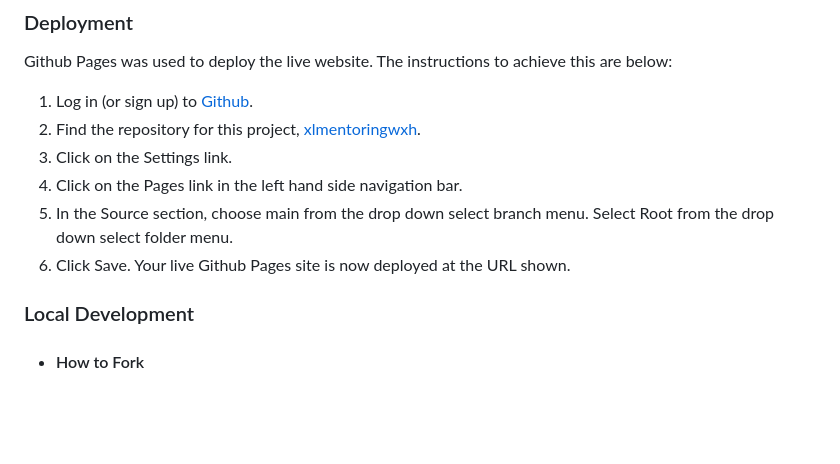
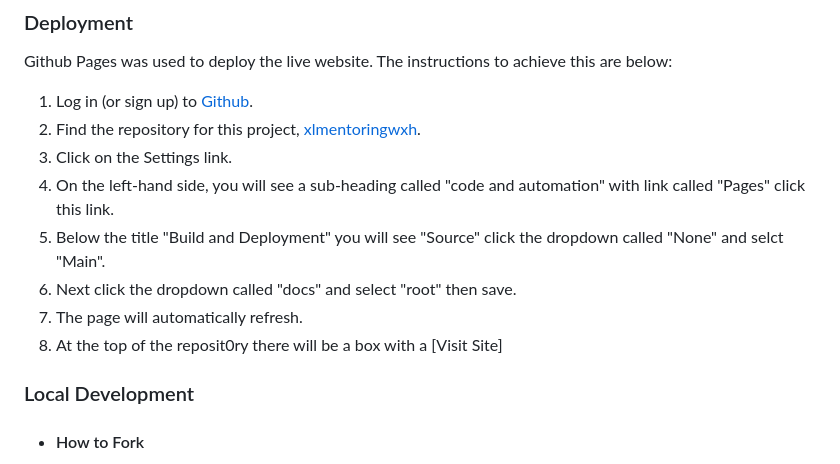
Before and after one commit to bencooperjamin/xlmentoringwxh, a Markdown page: README.md, the part around the change. GitHub-like rendering; blank space fills up the shorter version.

Commit message:
feat add: readme.

```diff
--- a/README.md
+++ b/README.md
@@ -271,9 +271,11 @@ Github Pages was used to deploy the live website. The instructions to achieve th
 1. Log in (or sign up) to [Github](https://github.com/).
 2. Find the repository for this project, [xlmentoringwxh](https://github.com/bencooperjamin/xlmentoringwxh).
 3. Click on the Settings link.
-4. Click on the Pages link in the left hand side navigation bar.
-5. In the Source section, choose main from the drop down select branch menu. Select Root from the drop down select folder menu.
-6. Click Save. Your live Github Pages site is now deployed at the URL shown.
+3. On the left-hand side, you will see a sub-heading called "code and automation" with link called "Pages" click this link.
+4. Below the title "Build and Deployment" you will see "Source" click the dropdown called "None" and selct "Main".
+5. Next click the dropdown called "docs" and select "root" then save.
+6. The page will automatically refresh.
+7. At the top of the reposit0ry there will be a box with a [Visit Site]
 
 ### Local Development
 
```
